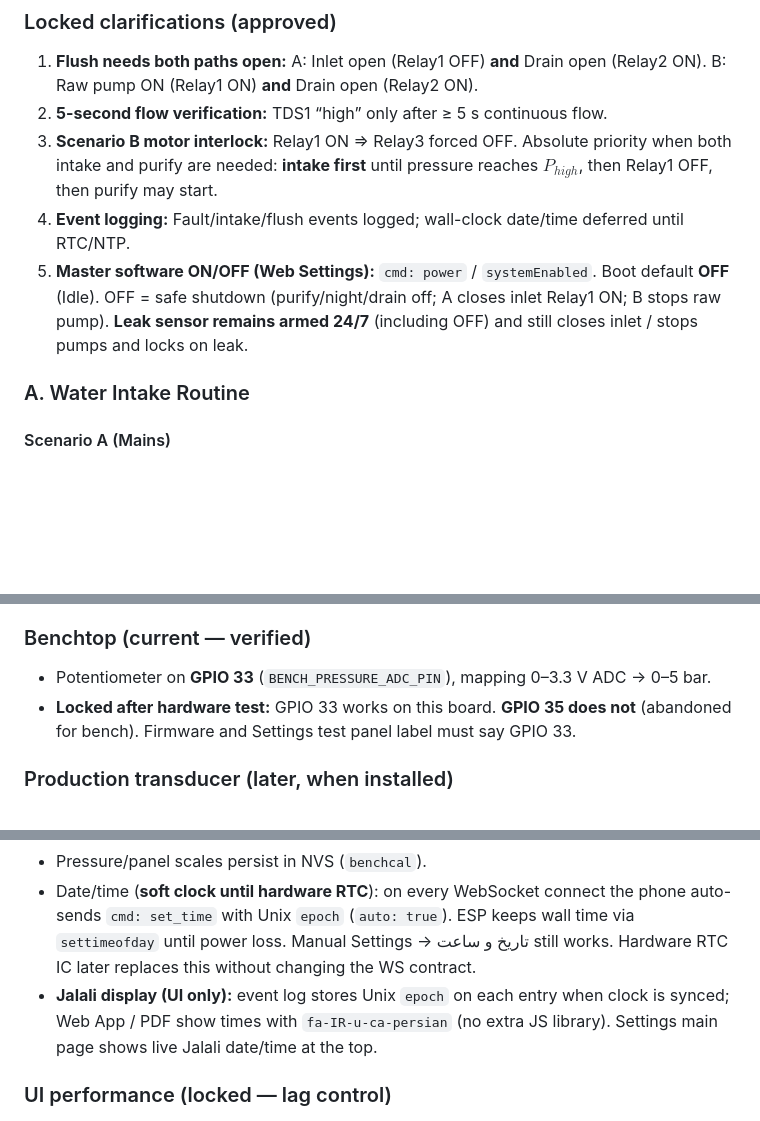
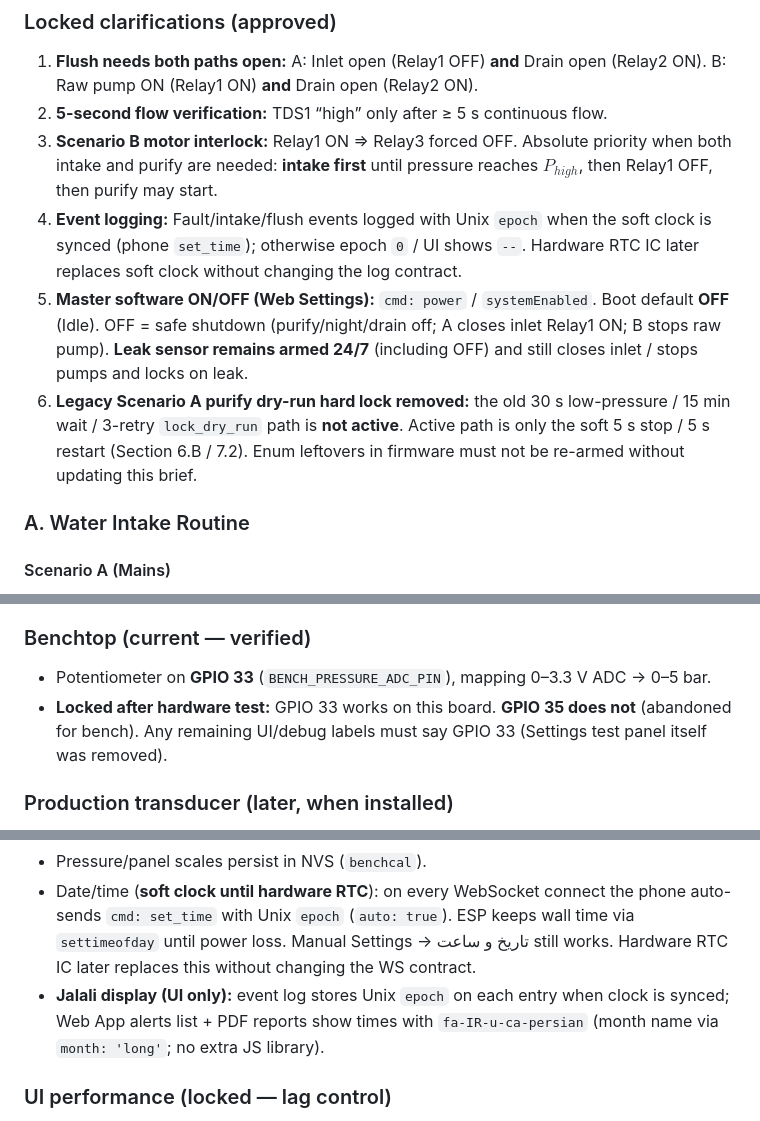
Before and after one commit to farshidat/Solar_RO_Project, a Markdown page: PROJECT_BRIEF.md, 3 parts joined by grey strips. Rendered like a GitHub page; blank space fills up the shorter version.

```diff
--- a/PROJECT_BRIEF.md
+++ b/PROJECT_BRIEF.md
@@ -112,8 +113,9 @@ Define as named compile-time / NVS-overridable constants at firmware top:
 1. **Flush needs both paths open:** A: Inlet open (Relay1 OFF) **and** Drain open (Relay2 ON). B: Raw pump ON (Relay1 ON) **and** Drain open (Relay2 ON).
 2. **5-second flow verification:** TDS1 “high” only after ≥ 5 s continuous flow.
 3. **Scenario B motor interlock:** Relay1 ON ⇒ Relay3 forced OFF. Absolute priority when both intake and purify are needed: **intake first** until pressure reaches $P_{high}$, then Relay1 OFF, then purify may start.
-4. **Event logging:** Fault/intake/flush events logged; wall-clock date/time deferred until RTC/NTP.
+4. **Event logging:** Fault/intake/flush events logged with Unix `epoch` when the soft clock is synced (phone `set_time`); otherwise epoch `0` / UI shows `--`. Hardware RTC IC later replaces soft clock without changing the log contract.
 5. **Master software ON/OFF (Web Settings):** `cmd: power` / `systemEnabled`. Boot default **OFF** (Idle). OFF = safe shutdown (purify/night/drain off; A closes inlet Relay1 ON; B stops raw pump). **Leak sensor remains armed 24/7** (including OFF) and still closes inlet / stops pumps and locks on leak.
+6. **Legacy Scenario A purify dry-run hard lock removed:** the old 30 s low-pressure / 15 min wait / 3-retry `lock_dry_run` path is **not active**. Active path is only the soft 5 s stop / 5 s restart (Section 6.B / 7.2). Enum leftovers in firmware must not be re-armed without updating this brief.
 
 ### A. Water Intake Routine
 
@@ -186,7 +181,7 @@ Until the charge controller is wired, firmware shall provide **Modbus stub funct
 
 ### Benchtop (current — verified)
 * Potentiometer on **GPIO 33** (`BENCH_PRESSURE_ADC_PIN`), mapping 0–3.3 V ADC → 0–5 bar.
-* **Locked after hardware test:** GPIO 33 works on this board. **GPIO 35 does not** (abandoned for bench). Firmware and Settings test panel label must say GPIO 33.
+* **Locked after hardware test:** GPIO 33 works on this board. **GPIO 35 does not** (abandoned for bench). Any remaining UI/debug labels must say GPIO 33 (Settings test panel itself was removed).
 
 ### Production transducer (later, when installed)
 * Sensor: **0–5 bar**, output **0.5 V – 4.5 V**.
@@ -257,7 +256,7 @@ These decisions are approved for the Web App. Firmware must expose the required
   4. سنسور دما (محیط) → placeholder until ambient sensor hardware exists
 * Pressure/panel scales persist in NVS (`benchcal`).
 * Date/time (**soft clock until hardware RTC**): on every WebSocket connect the phone auto-sends `cmd: set_time` with Unix `epoch` (`auto: true`). ESP keeps wall time via `settimeofday` until power loss. Manual Settings → تاریخ و ساعت still works. Hardware RTC IC later replaces this without changing the WS contract.
-* **Jalali display (UI only):** event log stores Unix `epoch` on each entry when clock is synced; Web App / PDF show times with `fa-IR-u-ca-persian` (no extra JS library). Settings main page shows live Jalali date/time at the top.
+* **Jalali display (UI only):** event log stores Unix `epoch` on each entry when clock is synced; Web App alerts list + PDF reports show times with `fa-IR-u-ca-persian` (month name via `month: 'long'`; no extra JS library).
 
 ### UI performance (locked — lag control)
 * Frontend: batch paints with `requestAnimationFrame`; patch gauges / avoid full DOM rebuild every WS tick; schematic rebuild only when topology key changes.
```
Also changed, not shown: other parts of PROJECT_BRIEF.md (+29 -27 lines).
